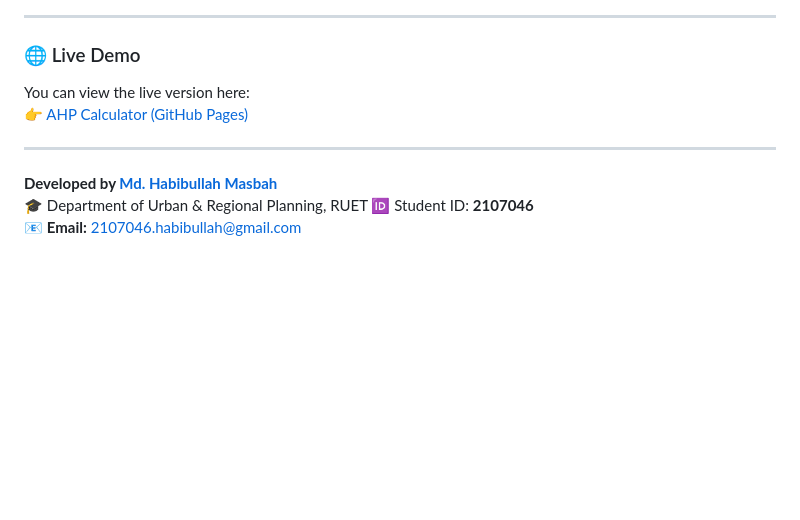
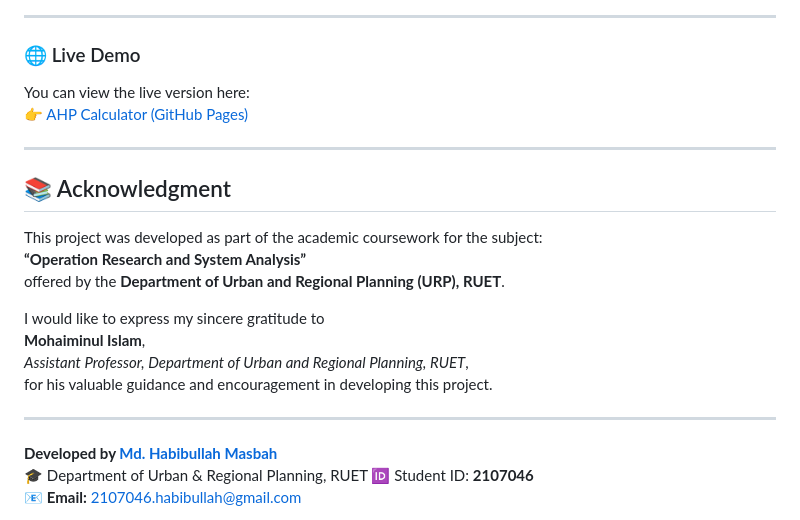
Before and after one commit to habibullah-2107046/MCDA-Calculator, a Markdown page: README.md, the part around the change. Drawn GitHub-style; blank space fills up the shorter version.

```diff
--- a/README.md
+++ b/README.md
@@ -101,6 +101,18 @@ You can view the live version here:
 
 ---
 
+## 📚 Acknowledgment
+This project was developed as part of the academic coursework for the subject:
+**“Operation Research and System Analysis”**
+offered by the **Department of Urban and Regional Planning (URP), RUET**.
+
+I would like to express my sincere gratitude to
+**Mohaiminul Islam**,
+*Assistant Professor, Department of Urban and Regional Planning, RUET*,
+for his valuable guidance and encouragement in developing this project.
+
+---
+
 **Developed by [Md. Habibullah Masbah](https://github.com/habibullah-2107046)**
 🎓 Department of Urban & Regional Planning, RUET
 🆔 Student ID: **2107046**
```
